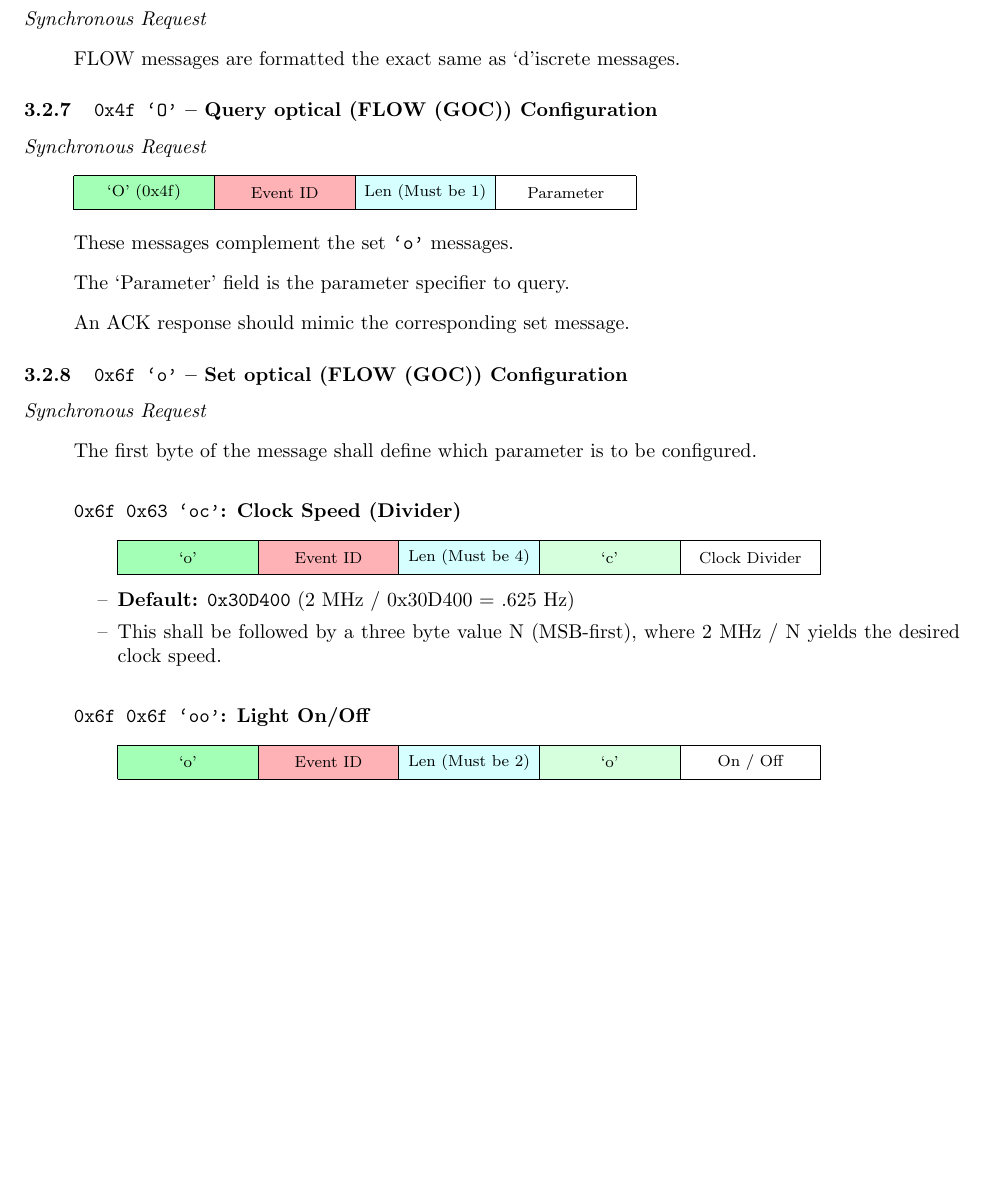
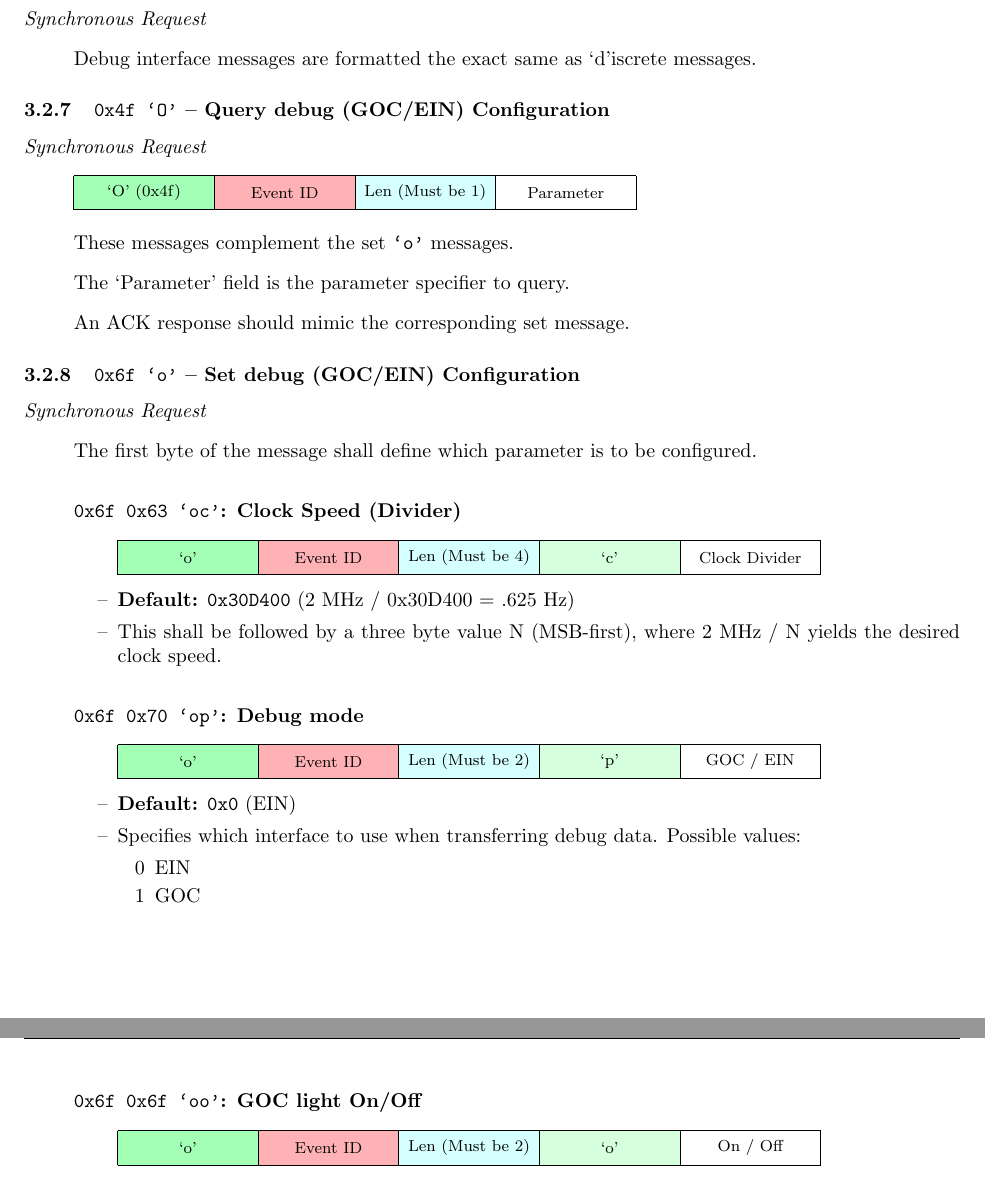
Before and after one commit to mbus/ice, a LaTeX document (protocol/tex_source/protocol.tex, which reads protocol/tex_source/protocol-0-2.tex): part of page 14 of 21 before the commit and two parts of pages 14 and 15 of 20 after it, the two joined at a grey line, cut so that both start at the same text, the shorter picture padded with empty space. Compiled offline with pdfLaTeX.

Commit message:
merging EIN and GOC messages into one category

```diff
--- a/protocol/tex_source/protocol-0-2.tex
+++ b/protocol/tex_source/protocol-0-2.tex
@@ -296,9 +296,9 @@ the FLOW light to be set.
 {\em Synchronous Request}
 \begin{itemize}
-  \item FLOW messages are formatted the exact same as `d'iscrete messages.
+  \item Debug interface messages are formatted the exact same as `d'iscrete messages.
 \end{itemize}
 
-\subsubsection{\texttt{0x4f `O'} -- Query optical (FLOW (GOC)) Configuration}
+\subsubsection{\texttt{0x4f `O'} -- Query debug (GOC/EIN) Configuration}
 {\em Synchronous Request}
 \begin{itemize}
   \item[]
@@ -313,7 +313,7 @@ the FLOW light to be set.
   \item An ACK response should mimic the corresponding set message.
 \end{itemize}
 
-\subsubsection{\texttt{0x6f `o'} -- Set optical (FLOW (GOC)) Configuration}
+\subsubsection{\texttt{0x6f `o'} -- Set debug (GOC/EIN) Configuration}
 {\em Synchronous Request}
 \begin{itemize}
   \item The first byte of the message shall define which parameter is to
@@ -332,7 +332,24 @@ the FLOW light to be set.
         \item This shall be followed by a three byte
           value N (MSB-first), where 2~MHz / N yields the desired clock speed.
       \end{itemize}
-    \paragraph{\texttt{0x6f 0x6f `oo'}: Light On/Off}
+    \paragraph{\texttt{0x6f 0x70 `op'}: Debug mode}
+      \begin{itemize}
+        \item[]
+          \begin{bytefield} \\
+            \colorbitbox{lightgreen}{8}{`o'} &
+            \colorbitbox{lightred}{8}{Event ID} &
+            \colorbitbox{lightcyan}{8}{Len (Must be 2)} &
+            \colorbitbox{lightergreen}{8}{`p'} &
+            \bitbox{8}{GOC / EIN}
+          \end{bytefield}
+        \item {\bf Default:} {\tt 0x0} (EIN)
+        \item Specifies which interface to use when transferring debug data.  Possible values:
+          \begin{itemize}
+            \item[0] EIN
+            \item[1] GOC
+          \end{itemize}
+      \end{itemize}
+    \paragraph{\texttt{0x6f 0x6f `oo'}: GOC light On/Off}
       \begin{itemize}
         \item[]
           \begin{bytefield} \\
```
Also changed, not shown: protocol/tex_source/protocol-0-2.tex (13 more changed lines).
